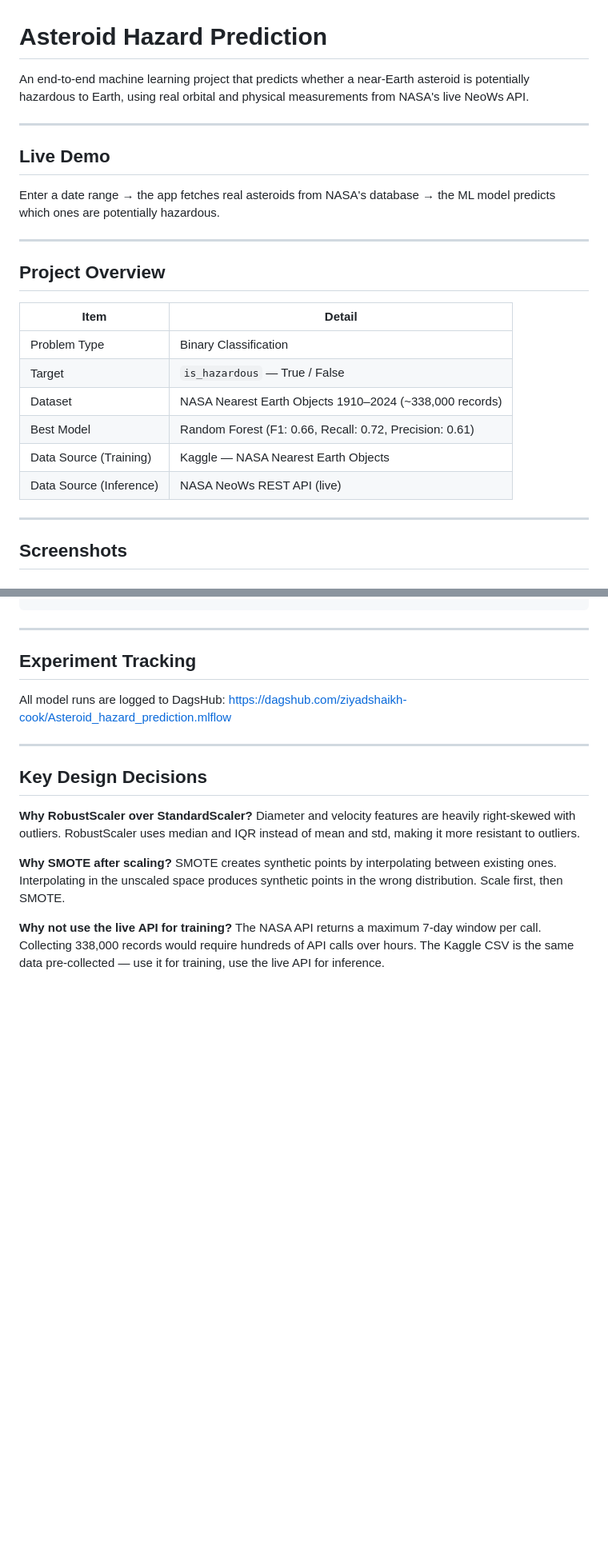
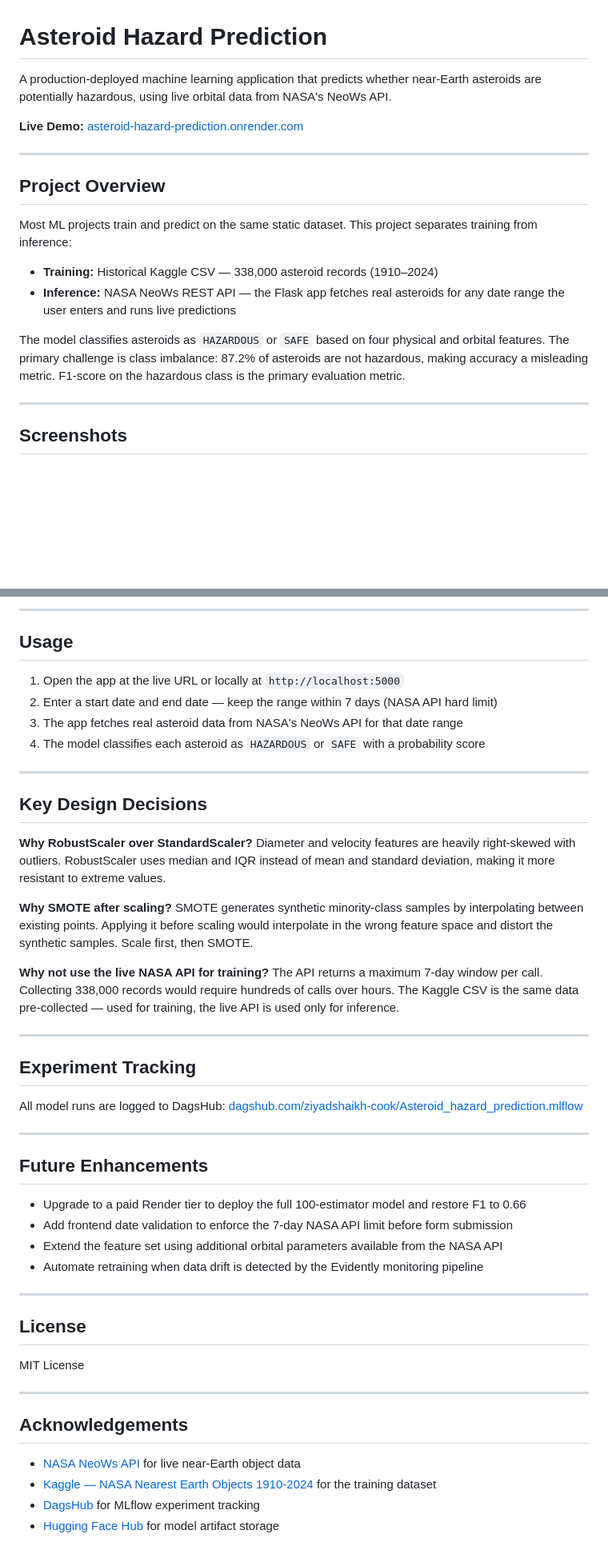
Before and after one commit to ziyadshaikh-cook/Asteroid_hazard_prediction, a Markdown page: README.md, 2 parts joined by grey strips. Shown at 80% size. Rendered like a GitHub page; blank space fills up the shorter version.

````diff
--- a/README.md
+++ b/README.md
@@ -1,27 +1,22 @@
 # Asteroid Hazard Prediction
 
-An end-to-end machine learning project that predicts whether a near-Earth asteroid is potentially hazardous to Earth, using real orbital and physical measurements from NASA's live NeoWs API.
+A production-deployed machine learning application that predicts whether near-Earth asteroids are potentially hazardous, using live orbital data from NASA's NeoWs API.
 
----
-
-## Live Demo
-
-Enter a date range → the app fetches real asteroids from NASA's database → the ML model predicts which ones are potentially hazardous.
+**Live Demo:** [asteroid-hazard-prediction.onrender.com](https://asteroid-hazard-prediction.onrender.com/)
 
 ---
 
 ## Project Overview
 
-| Item | Detail |
-|---|---|
-| Problem Type | Binary Classification |
-| Target | `is_hazardous` — True / False |
-| Dataset | NASA Nearest Earth Objects 1910–2024 (~338,000 records) |
-| Best Model | Random Forest (F1: 0.66, Recall: 0.72, Precision: 0.61) |
-| Data Source (Training) | Kaggle — NASA Nearest Earth Objects |
-| Data Source (Inference) | NASA NeoWs REST API (live) |
+Most ML projects train and predict on the same static dataset. This project separates training from inference:
+
+- **Training:** Historical Kaggle CSV — 338,000 asteroid records (1910–2024)
+- **Inference:** NASA NeoWs REST API — the Flask app fetches real asteroids for any date range the user enters and runs live predictions
+
+The model classifies asteroids as `HAZARDOUS` or `SAFE` based on four physical and orbital features. The primary challenge is class imbalance: 87.2% of asteroids are not hazardous, making accuracy a misleading metric. F1-score on the hazardous class is the primary evaluation metric.
 
 ---
+
 ## Screenshots
 
 ### Home Page
@@ -174,21 +175,54 @@ docker run -e NASA_API_KEY=your_key -e DAGSHUB_TOKEN=your_token -p 5000:5000 ast
 ```
+
+---
+
+## Usage
+
+1. Open the app at the live URL or locally at `http://localhost:5000`
+2. Enter a start date and end date — keep the range within 7 days (NASA API hard limit)
+3. The app fetches real asteroid data from NASA's NeoWs API for that date range
+4. The model classifies each asteroid as `HAZARDOUS` or `SAFE` with a probability score
+
+---
+
+## Key Design Decisions
+
+**Why RobustScaler over StandardScaler?**
+Diameter and velocity features are heavily right-skewed with outliers. RobustScaler uses median and IQR instead of mean and standard deviation, making it more resistant to extreme values.
+
+**Why SMOTE after scaling?**
+SMOTE generates synthetic minority-class samples by interpolating between existing points. Applying it before scaling would interpolate in the wrong feature space and distort the synthetic samples. Scale first, then SMOTE.
+
+**Why not use the live NASA API for training?**
+The API returns a maximum 7-day window per call. Collecting 338,000 records would require hundreds of calls over hours. The Kaggle CSV is the same data pre-collected — used for training, the live API is used only for inference.
 
 ---
 
 ## Experiment Tracking
 
 All model runs are logged to DagsHub:
-https://dagshub.com/ziyadshaikh-cook/Asteroid_hazard_prediction.mlflow
+[dagshub.com/ziyadshaikh-cook/Asteroid_hazard_prediction.mlflow](https://dagshub.com/ziyadshaikh-cook/Asteroid_hazard_prediction.mlflow)
 
 ---
 
-## Key Design Decisions
+## Future Enhancements
 
-**Why RobustScaler over StandardScaler?**
-Diameter and velocity features are heavily right-skewed with outliers. RobustScaler uses median and IQR instead of mean and std, making it more resistant to outliers.
+- Upgrade to a paid Render tier to deploy the full 100-estimator model and restore F1 to 0.66
+- Add frontend date validation to enforce the 7-day NASA API limit before form submission
+- Extend the feature set using additional orbital parameters available from the NASA API
+- Automate retraining when data drift is detected by the Evidently monitoring pipeline
 
-**Why SMOTE after scaling?**
-SMOTE creates synthetic points by interpolating between existing ones. Interpolating in the unscaled space produces synthetic points in the wrong distribution. Scale first, then SMOTE.
+---
 
-**Why not use the live API for training?**
-The NASA API returns a maximum 7-day window per call. Collecting 338,000 records would require hundreds of API calls over hours. The Kaggle CSV is the same data pre-collected — use it for training, use the live API for inference.
+## License
+
+MIT License
+
+---
+
+## Acknowledgements
+
+- [NASA NeoWs API](https://api.nasa.gov/) for live near-Earth object data
+- [Kaggle — NASA Nearest Earth Objects 1910-2024](https://www.kaggle.com/datasets/ivansher/nasa-nearest-earth-objects-1910-2024) for the training dataset
+- [DagsHub](https://dagshub.com/) for MLflow experiment tracking
+- [Hugging Face Hub](https://huggingface.co/) for model artifact storage
````
Also changed, not shown: other parts of README.md (+50 -44 lines).
